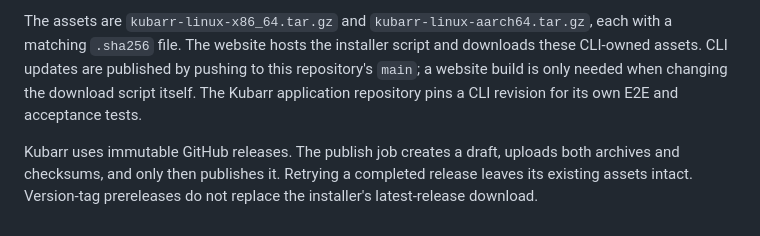
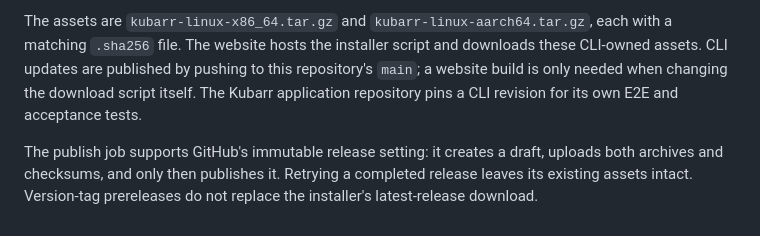
Before and after one commit to smokeythebandit/kubarr-cli, a Markdown page: docs/bootstrap.md, the part around the change. Rendered like a GitHub page.

```diff
--- a/docs/bootstrap.md
+++ b/docs/bootstrap.md
@@ -89,4 +89,4 @@ After the tests and builds pass, the same workflow publishes the artifacts to th
 
 The assets are `kubarr-linux-x86_64.tar.gz` and `kubarr-linux-aarch64.tar.gz`, each with a matching `.sha256` file. The website hosts the installer script and downloads these CLI-owned assets. CLI updates are published by pushing to this repository's `main`; a website build is only needed when changing the download script itself. The Kubarr application repository pins a CLI revision for its own E2E and acceptance tests.
 
-Kubarr uses immutable GitHub releases. The publish job creates a draft, uploads both archives and checksums, and only then publishes it. Retrying a completed release leaves its existing assets intact. Version-tag prereleases do not replace the installer's latest-release download.
+The publish job supports GitHub's immutable release setting: it creates a draft, uploads both archives and checksums, and only then publishes it. Retrying a completed release leaves its existing assets intact. Version-tag prereleases do not replace the installer's latest-release download.
```
Also changed, not shown: README.md (+1 -1 lines).
